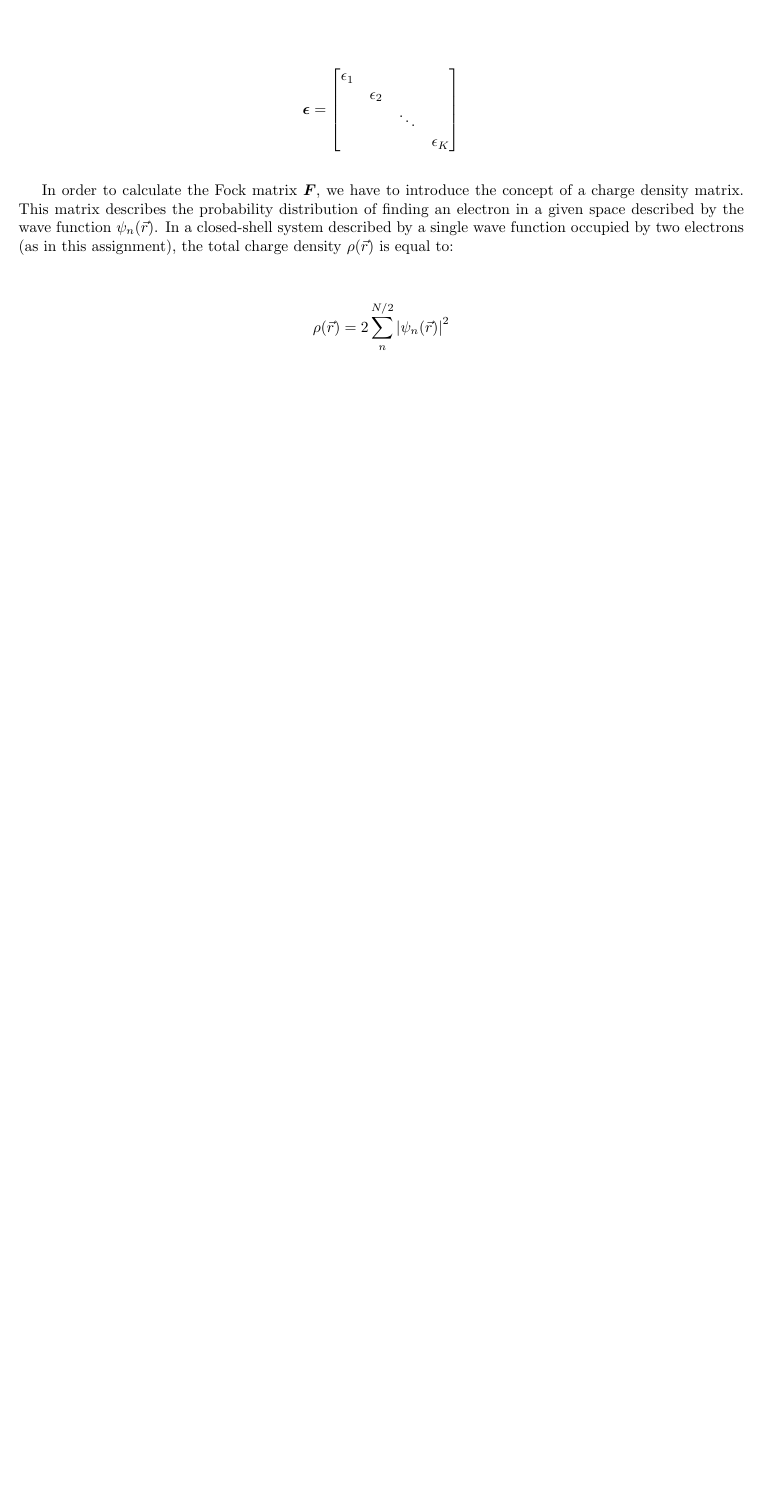
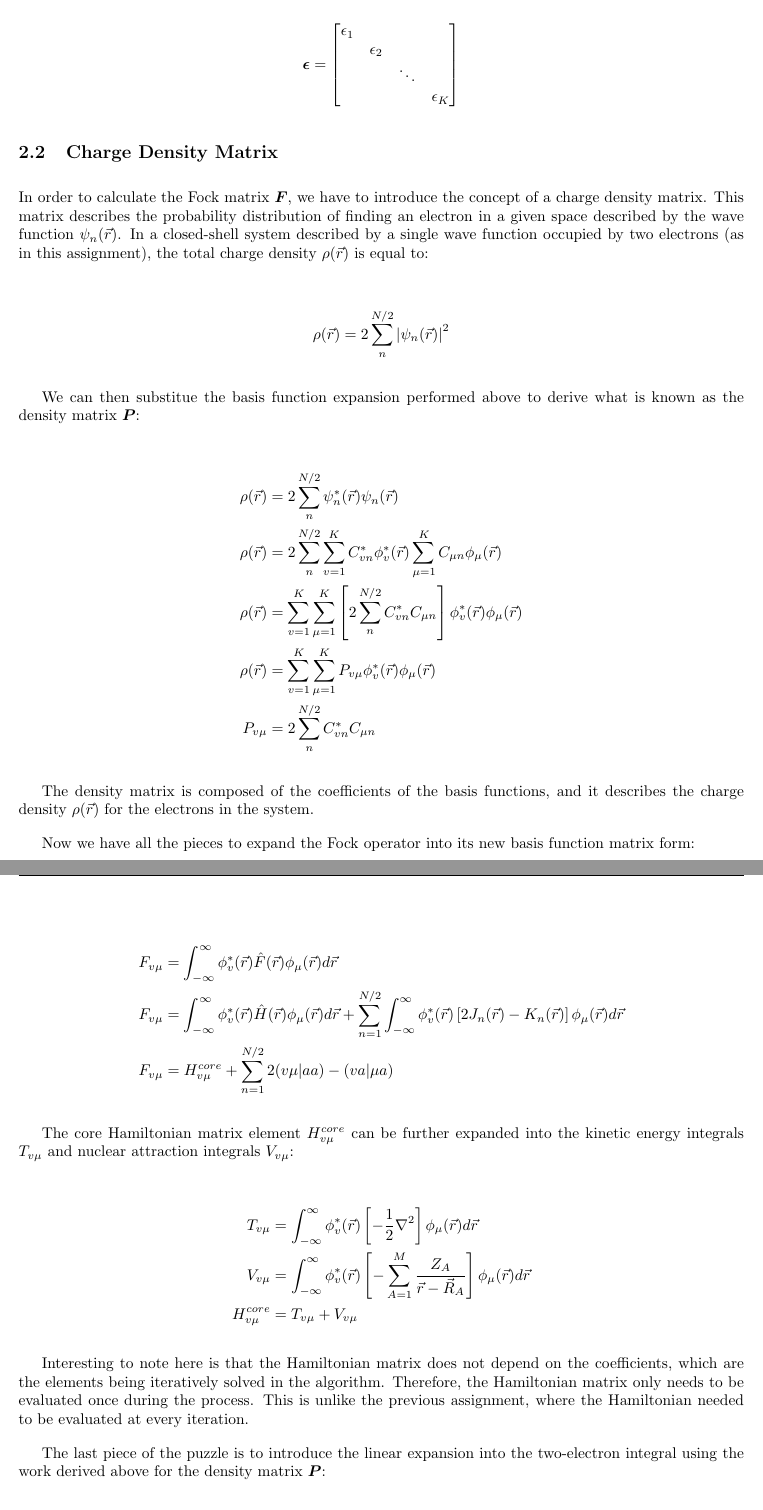
Before and after one commit to umamibeef/UBC-ELEC-542-Coursework, a LaTeX problem sheet (assignment-3/assignment3.tex): part of page 4 of 9 before the commit and two parts of pages 4 and 5 of 11 after it, the two joined at a grey line, cut so that both start at the same text, the shorter picture padded with empty space. Compiled offline with pdfLaTeX.

Commit message:
Saving work

```diff
--- a/assignment-3/assignment3.tex
+++ b/assignment-3/assignment3.tex
@@ -155,15 +157,70 @@ and $\bm{\epsilon}$ is a diagonal matrix of the orbital energies $\epsilon_n$:
 \end{bmatrix}
 \end{align*}
 
+\subsection{Charge Density Matrix}
+
 In order to calculate the Fock matrix $\bm{F}$, we have to introduce the concept of a charge density matrix. This matrix describes the probability distribution of finding an electron in a given space described by the wave function $\psi_n(\vec{r})$. In a closed-shell system described by a single wave function occupied by two electrons (as in this assignment), the total charge density $\rho(\vec{r})$ is equal to:
 
 \begin{align*}
 \rho(\vec{r}) &= 2 \sum_{n}^{N/2}\left|\psi_n(\vec{r})\right|^2
 \end{align*}
 
-% Continue explaining the density matrix. p138 in Szabo
+We can then substitue the basis function expansion performed above to derive what is known as the density matrix $\bm{P}$:
+
+\begin{align*}
+\rho(\vec{r}) &= 2 \sum_{n}^{N/2}\psi_n^\ast(\vec{r})\psi_n(\vec{r}) \\
+\rho(\vec{r}) &= 2 \sum_{n}^{N/2}\sum_{v = 1}^K C_{v n}^\ast\phi_v^\ast(\vec{r})\sum_{\mu = 1}^K C_{\mu n}\phi_\mu(\vec{r}) \\
+\rho(\vec{r}) &= \sum_{v = 1}^K\sum_{\mu = 1}^K \left[ 2 \sum_{n}^{N/2} C_{v n}^\ast C_{\mu n} \right] \phi_v^\ast(\vec{r}) \phi_\mu(\vec{r}) \\
+\rho(\vec{r}) &= \sum_{v = 1}^K\sum_{\mu = 1}^K P_{v\mu} \phi_v^\ast(\vec{r})\phi_\mu(\vec{r}) \\
+P_{v\mu} &= 2 \sum_{n}^{N/2} C_{v n}^\ast C_{\mu n}
+\end{align*}
+
+The density matrix is composed of the coefficients of the basis functions, and it describes the charge density $\rho(\vec{r})$ for the electrons in the system.
+
+Now we have all the pieces to expand the Fock operator into its new basis function matrix form:
+
+\begin{align*}
+  F_{v\mu} &= \int_{-\infty}^{\infty} \phi_v^\ast(\vec{r}) \hat{F}(\vec{r}) \phi_\mu(\vec{r})d\vec{r} \\
+  F_{v\mu} &= \int_{-\infty}^{\infty} \phi_v^\ast(\vec{r}) \hat{H}(\vec{r}) \phi_\mu(\vec{r})d\vec{r} + \sum_{n=1}^{N/2} \int_{-\infty}^{\infty} \phi_v^\ast(\vec{r}) \left[2J_n(\vec{r}) - K_n(\vec{r})\right] \phi_\mu(\vec{r})d\vec{r} \\
+  F_{v\mu} &= H_{v\mu}^{core} + \sum_{n=1}^{N/2} 2(v\mu|aa) - (va|\mu a)
+\end{align*}
+
+The core Hamiltonian matrix element $H_{v\mu}^{core}$ can be further expanded into the kinetic energy integrals $T_{v\mu}$ and nuclear attraction integrals $V_{v\mu}$:
+
+\begin{align*}
+  T_{v\mu} &= \int_{-\infty}^{\infty} \phi_v^\ast(\vec{r}) \left[ -\frac{1}{2}\nabla^2 \right] \phi_\mu(\vec{r})d\vec{r} \\
+  V_{v\mu} &= \int_{-\infty}^{\infty} \phi_v^\ast(\vec{r}) \left[ -\sum_{A=1}^{M}\frac{Z_A}{\vec{r} - \vec{R}_A} \right] \phi_\mu(\vec{r})d\vec{r} \\
+  H_{v\mu}^{core} &= T_{v\mu} + V_{v\mu}
+\end{align*}
+
+Interesting to note here is that the Hamiltonian matrix does not depend on the coefficients, which are the elements being iteratively solved in the algorithm. Therefore, the Hamiltonian matrix only needs to be evaluated once during the process. This is unlike the previous assignment, where the Hamiltonian needed to be evaluated at every iteration.
+
+The last piece of the puzzle is to introduce the linear expansion into the two-electron integral using the work derived above for the density matrix $\bm{P}$:
+
+\begin{align*}
+  F_{v\mu} &= H_{v\mu}^{core} + \sum_{n=1}^{N/2} \sum_{\lambda = 1}^K\sum_{\sigma = 1}^K C_{\lambda n}^\ast C_{\sigma n} \left[ 2(v\mu|\sigma\lambda) - (v\lambda|\sigma\mu) \right] \\
+  P_{\lambda\sigma} &= 2 \sum_{n}^{N/2} C_{\lambda n}^\ast C_{\sigma n} \\
+  F_{v\mu} &= H_{v\mu}^{core} + \sum_{\lambda = 1}^K\sum_{\sigma = 1}^K P_{\lambda\sigma} \left[ (v\mu|\sigma\lambda) - \frac{1}{2}(v\lambda|\sigma\mu) \right] \\
+  F_{v\mu} &= H_{v\mu}^{core} + G_{v\mu}
+\end{align*}
+
+The two-electron intergrals expand as follows:
+
+\begin{align*}
+  (v\mu|\sigma\lambda) &= \int_{-\infty}^{\infty}\int_{-\infty}^{\infty}  \phi_v^\ast(\vec{r}_1)\phi_\mu(\vec{r}_1) \frac{1}{\|\vec{r}_{12}\|}  \phi_\sigma^\ast(\vec{r}_2)\phi_\lambda(\vec{r}_2)  d\vec{r}_1d\vec{r}_2
+\end{align*}
+
+For every iteration of the Hartree-Fock algorithm, the matrix $\bm{G}$ will need to be recalculated which is reliant on the density matrix $\bm{P}$.
+
+\subsection{Orthogonalization of the Basis}
+
+\subsection{Choosing the Basis}
 
 % For this assignment, the STO-2G and STO-3G basis sets will be used which use two and three linear combinations of gaussian functions respectively to approximate atomic orbitals.
+
+\subsection{Precalculating the Integrals}
+
+
 
 \newpage
 \section{Program Implementation}
```
Also changed, not shown: assignment-3/assignment3.tex (2 more changed lines).
